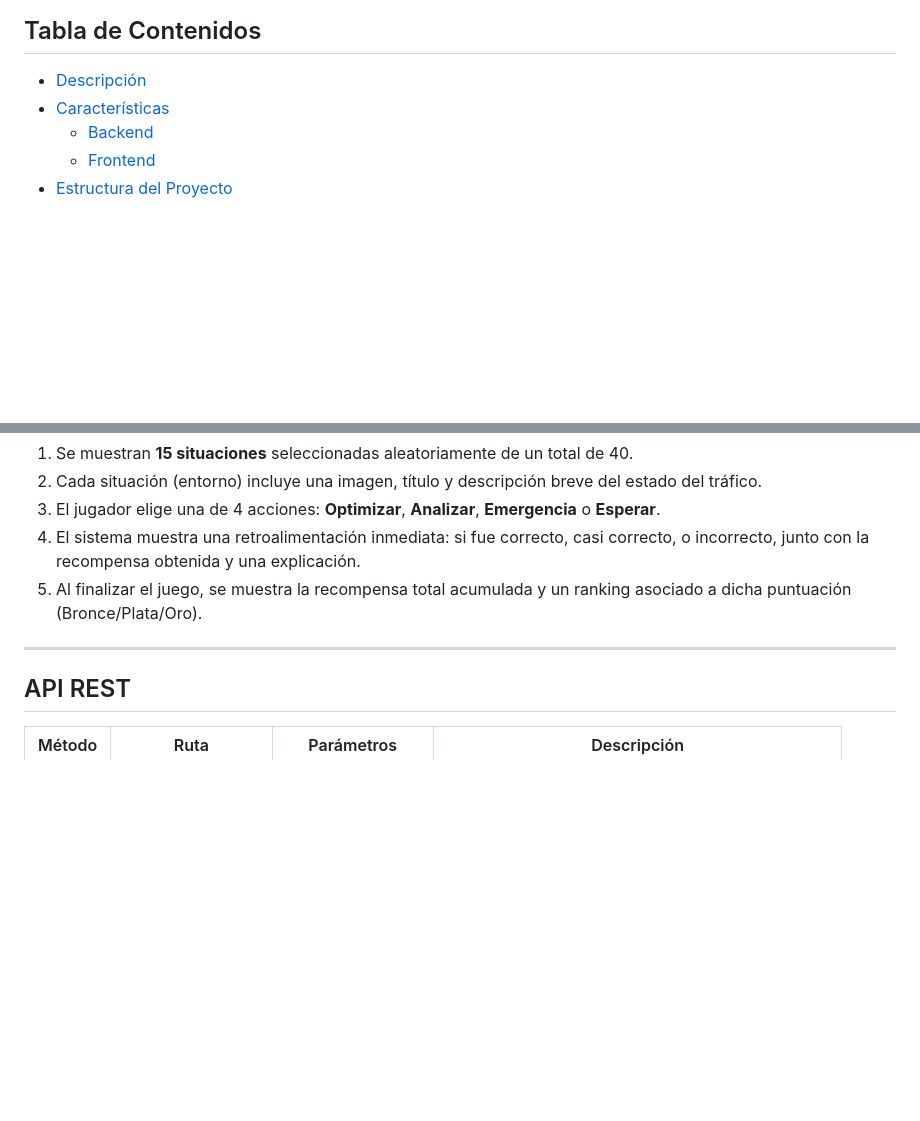
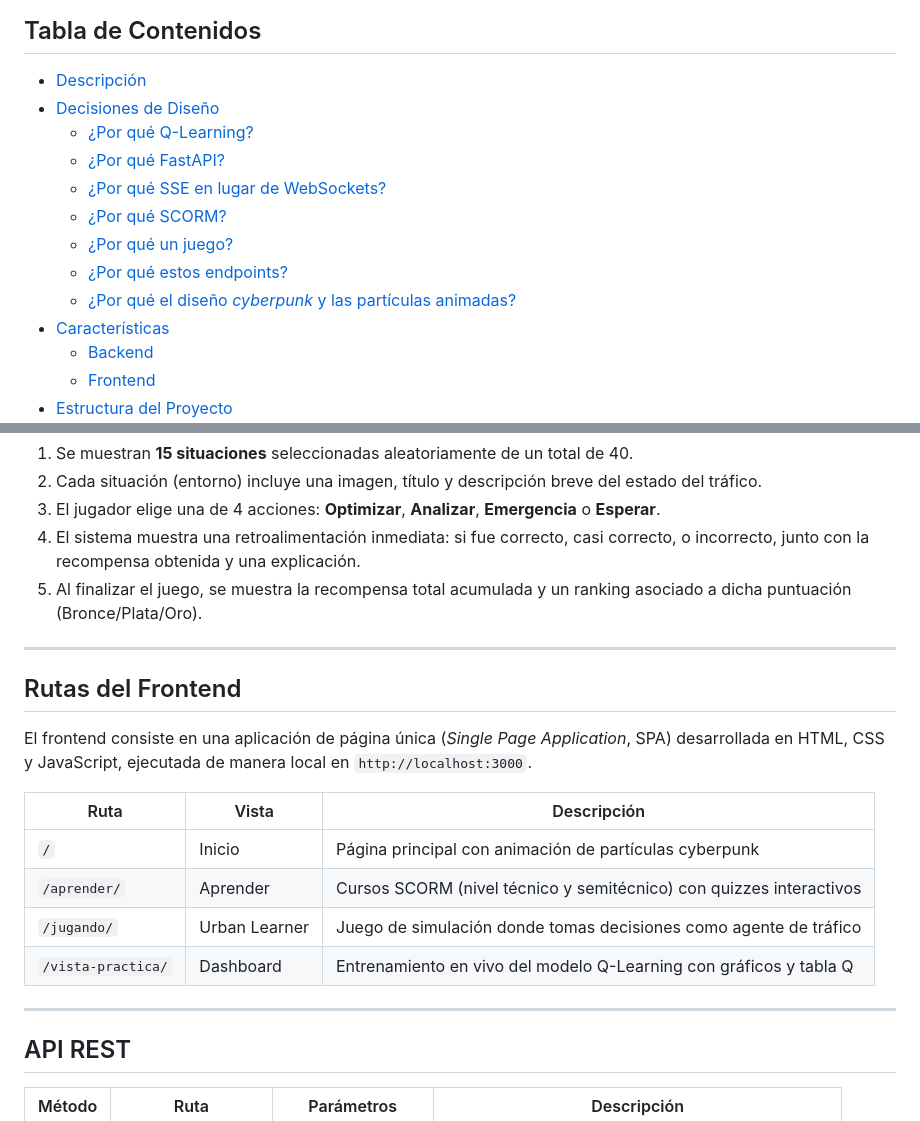
Before and after one commit to Camilo-ICI24/reinforcement_learning_sistint, a Markdown page: README.md, 2 parts joined by grey strips. GitHub-like rendering; blank space fills up the shorter version.

```diff
--- a/README.md
+++ b/README.md
@@ -7,6 +7,14 @@ Plataforma educativa interactiva en sitio web para aprender el concepto del apre
 ## Tabla de Contenidos
 
 - [Descripción](#descripción)
+- [Decisiones de Diseño](#decisiones-de-diseño)
+  - [¿Por qué Q-Learning?](#por-qué-q-learning)
+  - [¿Por qué FastAPI?](#por-qué-fastapi)
+  - [¿Por qué SSE en lugar de WebSockets?](#por-qué-sse-en-lugar-de-websockets)
+  - [¿Por qué SCORM?](#por-qué-scorm)
+  - [¿Por qué un juego?](#por-qué-un-juego)
+  - [¿Por qué estos endpoints?](#por-qué-estos-endpoints)
+  - [¿Por qué el diseño *cyberpunk* y las partículas animadas?](#por-qué-el-diseño-cyberpunk-y-las-partículas-animadas)
 - [Características](#características)
   - [Backend](#backend)
   - [Frontend](#frontend)
@@ -302,6 +354,20 @@ El juego (`frontend/jugando/`) es una simulación interactiva donde el jugador a
 
 ---
 
+## Rutas del Frontend
+
+El frontend consiste en una aplicación de página única (*Single Page Application*, SPA) desarrollada en HTML, CSS y JavaScript, ejecutada de manera local en `http://localhost:3000`.
+
+
+| Ruta | Vista | Descripción |
+|------|-------|-------------|
+| `/` | Inicio | Página principal con animación de partículas cyberpunk |
+| `/aprender/` | Aprender | Cursos SCORM (nivel técnico y semitécnico) con quizzes interactivos |
+| `/jugando/` | Urban Learner | Juego de simulación donde tomas decisiones como agente de tráfico |
+| `/vista-practica/` | Dashboard | Entrenamiento en vivo del modelo Q-Learning con gráficos y tabla Q |
+
+---
+
 ## API REST
 
 | Método | Ruta | Parámetros | Descripción |
```
Also changed, not shown: other parts of README.md (+44 -0 lines).
